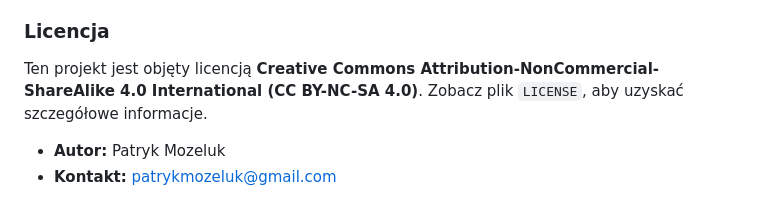
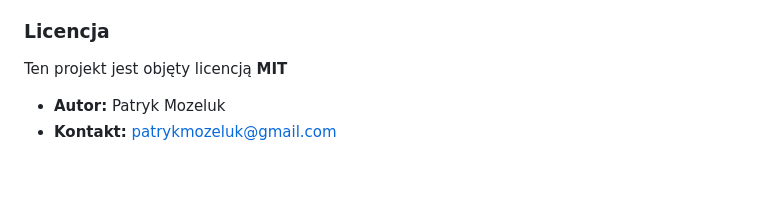
Before and after one commit to patrykmozeluk-cloud/DJ-MIDI, a Markdown page: README.md, the part around the change. Rendered like a GitHub page; blank space fills up the shorter version.

```diff
--- a/README.md
+++ b/README.md
@@ -237,7 +237,7 @@ Ważna uwaga: Dokładne kroki mogą się różnić w zależności od konkretnej
 
 ### Licencja
 
-Ten projekt jest objęty licencją **Creative Commons Attribution-NonCommercial-ShareAlike 4.0 International (CC BY-NC-SA 4.0)**. Zobacz plik `LICENSE`, aby uzyskać szczegółowe informacje.
+Ten projekt jest objęty licencją **MIT**
 
 * **Autor:** Patryk Mozeluk
 * **Kontakt:** [patrykmozeluk@gmail.com](mailto:patrykmozeluk@gmail.com)
```
